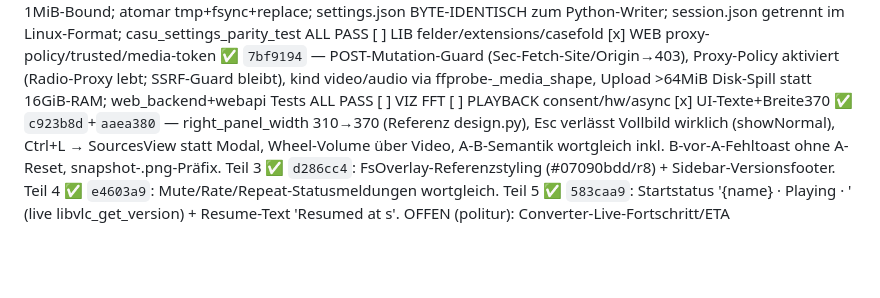
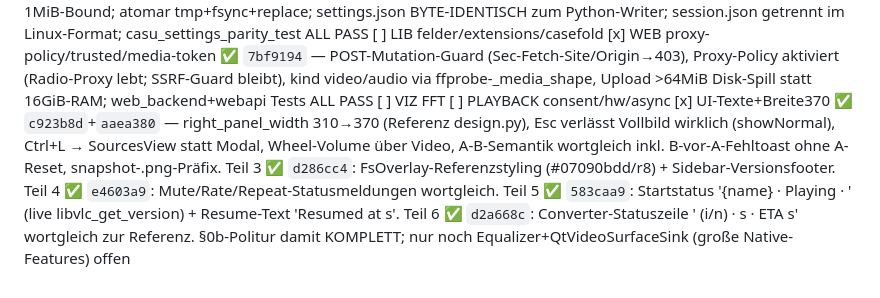
Before and after one commit to error-wtf/CASU-CODEC, a Markdown page: HANDOVER.md, the part around the change. Rendered like a GitHub page; blank space fills up the shorter version.

Commit message:
docs: Tier 2.10 part 6 — converter ETA

```diff
--- a/HANDOVER.md
+++ b/HANDOVER.md
@@ -404,4 +404,4 @@ Checkliste (abzuhaken):
 [x] EPG-offset+tvg ✅ `3142918` — Extended-M3U+XMLTV-Komplettport; UTC-Offsets, tvg-Matching, Sortierung, Limits, Entities; casu_epg_parity_test IDENTISCH zur Referenz
 [ ] REC verify/split/format [x] SET atomic/audio_device/session ✅ `2d74211` — Versionhülle+14 Referenzfelder inkl. audio_device; exakte Klemmen (rate 0.25–4.0, cache [0,65536], Split [0,1440]); 1MiB-Bound; atomar tmp+fsync+replace; settings.json BYTE-IDENTISCH zum Python-Writer; session.json getrennt im Linux-Format; casu_settings_parity_test ALL PASS
 [ ] LIB felder/extensions/casefold [x] WEB proxy-policy/trusted/media-token ✅ `7bf9194` — POST-Mutation-Guard (Sec-Fetch-Site/Origin→403), Proxy-Policy aktiviert (Radio-Proxy lebt; SSRF-Guard bleibt), kind video/audio via ffprobe-_media_shape, Upload >64MiB Disk-Spill statt 16GiB-RAM; web_backend+webapi Tests ALL PASS
-[ ] VIZ FFT [ ] PLAYBACK consent/hw/async [x] UI-Texte+Breite370 ✅ `c923b8d`+`aaea380` — right_panel_width 310→370 (Referenz design.py), Esc verlässt Vollbild wirklich (showNormal), Ctrl+L → SourcesView statt Modal, Wheel-Volume über Video, A-B-Semantik wortgleich inkl. B-vor-A-Fehltoast ohne A-Reset, snapshot-<stamp>.png-Präfix. Teil 3 ✅ `d286cc4`: FsOverlay-Referenzstyling (#07090bdd/r8) + Sidebar-Versionsfooter. Teil 4 ✅ `e4603a9`: Mute/Rate/Repeat-Statusmeldungen wortgleich. Teil 5 ✅ `583caa9`: Startstatus '{name} · Playing · <vlc-version>' (live libvlc_get_version) + Resume-Text 'Resumed <name> at <x> s'. OFFEN (politur): Converter-Live-Fortschritt/ETA
+[ ] VIZ FFT [ ] PLAYBACK consent/hw/async [x] UI-Texte+Breite370 ✅ `c923b8d`+`aaea380` — right_panel_width 310→370 (Referenz design.py), Esc verlässt Vollbild wirklich (showNormal), Ctrl+L → SourcesView statt Modal, Wheel-Volume über Video, A-B-Semantik wortgleich inkl. B-vor-A-Fehltoast ohne A-Reset, snapshot-<stamp>.png-Präfix. Teil 3 ✅ `d286cc4`: FsOverlay-Referenzstyling (#07090bdd/r8) + Sidebar-Versionsfooter. Teil 4 ✅ `e4603a9`: Mute/Rate/Repeat-Statusmeldungen wortgleich. Teil 5 ✅ `583caa9`: Startstatus '{name} · Playing · <vlc-version>' (live libvlc_get_version) + Resume-Text 'Resumed <name> at <x> s'. Teil 6 ✅ `d2a668c`: Converter-Statuszeile '<State> <name> (i/n) · <elapsed> s · ETA <x> s' wortgleich zur Referenz. §0b-Politur damit KOMPLETT; nur noch Equalizer+QtVideoSurfaceSink (große Native-Features) offen
```
Also changed, not shown: ALL_RELEASE_V5/Windows/PORT_STATUS.md (+1 -0 lines).
